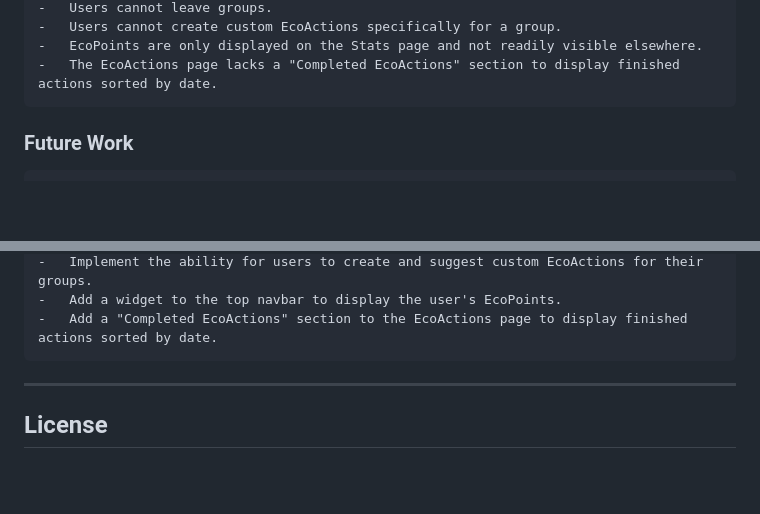
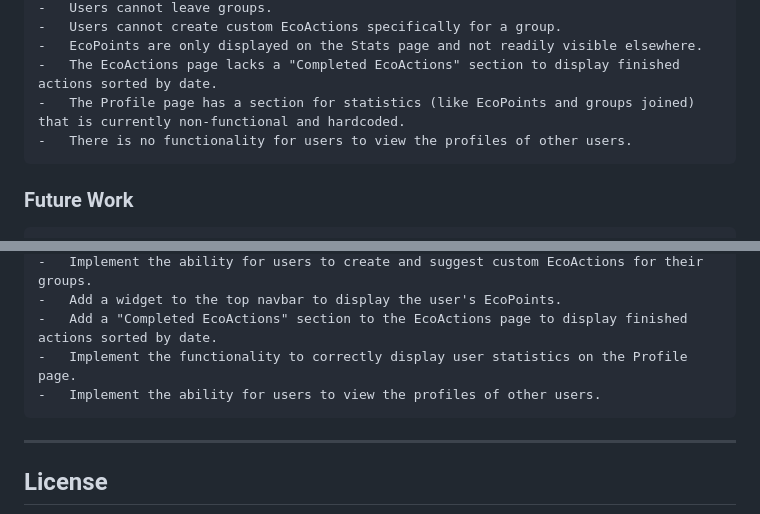
Before and after one commit to Likeemapples/1800_2025_BBY23, a Markdown page: README.md, 2 parts joined by grey strips. Drawn GitHub-style; blank space fills up the shorter version.

Commit message:
update README to include limitations of the Profile page and outline future work for user statistics and profile viewing functionality

```diff
--- a/README.md
+++ b/README.md
@@ -224,6 +224,8 @@ Example:
     -   Users cannot create custom EcoActions specifically for a group.
     -   EcoPoints are only displayed on the Stats page and not readily visible elsewhere.
     -   The EcoActions page lacks a "Completed EcoActions" section to display finished actions sorted by date.
+    -   The Profile page has a section for statistics (like EcoPoints and groups joined) that is currently non-functional and hardcoded.
+    -   There is no functionality for users to view the profiles of other users.
 
 ###   Future Work
 
@@ -244,6 +246,8 @@ Example:
     -   Implement the ability for users to create and suggest custom EcoActions for their groups.
     -   Add a widget to the top navbar to display the user's EcoPoints.
     -   Add a "Completed EcoActions" section to the EcoActions page to display finished actions sorted by date.
+    -   Implement the functionality to correctly display user statistics on the Profile page.
+    -   Implement the ability for users to view the profiles of other users.
 
 ---
 
```
